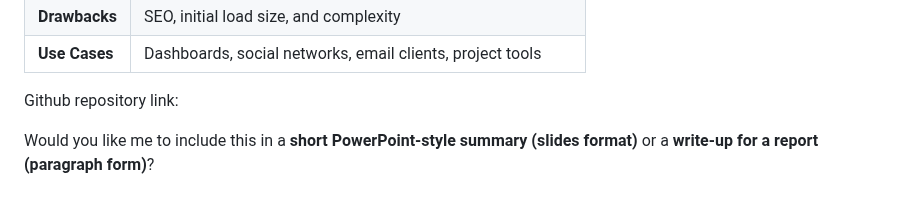
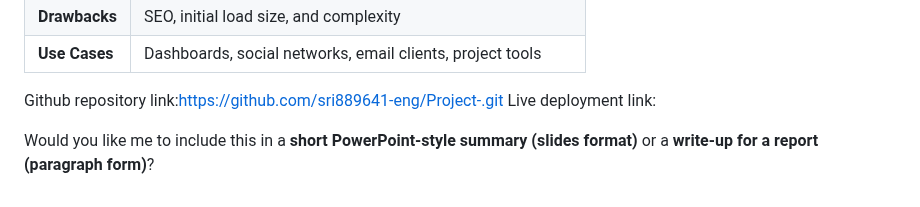
Before and after one commit to sri889641-eng/Project-, a Markdown page: README.md, the part around the change. Rendered like a GitHub page.

```diff
--- a/README.md
+++ b/README.md
@@ -72,6 +72,7 @@ A typical SPA includes:
 | **Drawbacks**  | SEO, initial load size, and complexity                     |
 | **Use Cases**  | Dashboards, social networks, email clients, project tools  |
 
-Github repository link:
+Github repository link:https://github.com/sri889641-eng/Project-.git
+Live deployment link:
 
 Would you like me to include this in a **short PowerPoint-style summary (slides format)** or a **write-up for a report (paragraph form)**?
```
